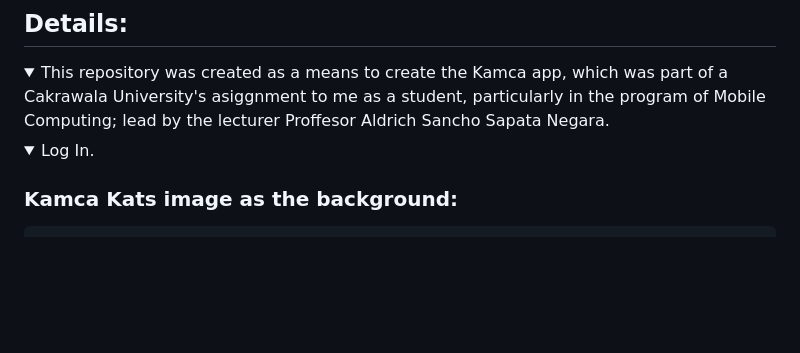
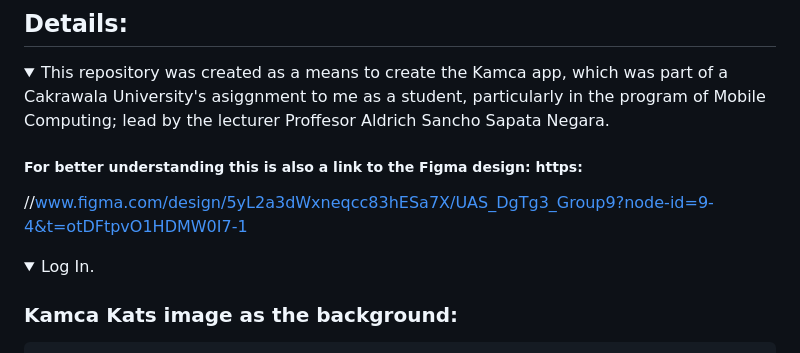
Before and after one commit to DanielSatria02/KamcaMobile_CakrawalaProject_DanielSatria, a Markdown page: README.md, the part around the change. GitHub-like rendering; folded sections open; blank space fills up the shorter version.

```diff
--- a/README.md
+++ b/README.md
@@ -4,6 +4,8 @@
 
 <details><summary>This repository was created as a means to create the Kamca app, which was part of a Cakrawala University's asiggnment to me as a student, particularly in the program of Mobile Computing; lead by the lecturer Proffesor Aldrich Sancho Sapata Negara.</summary>
 
+##### For better understanding this is also a link to the Figma design: https:
+//www.figma.com/design/5yL2a3dWxneqcc83hESa7X/UAS_DgTg3_Group9?node-id=9-4&t=otDFtpvO1HDMW0I7-1
 <details>
   <summary>Log In.</summary>
 
```
